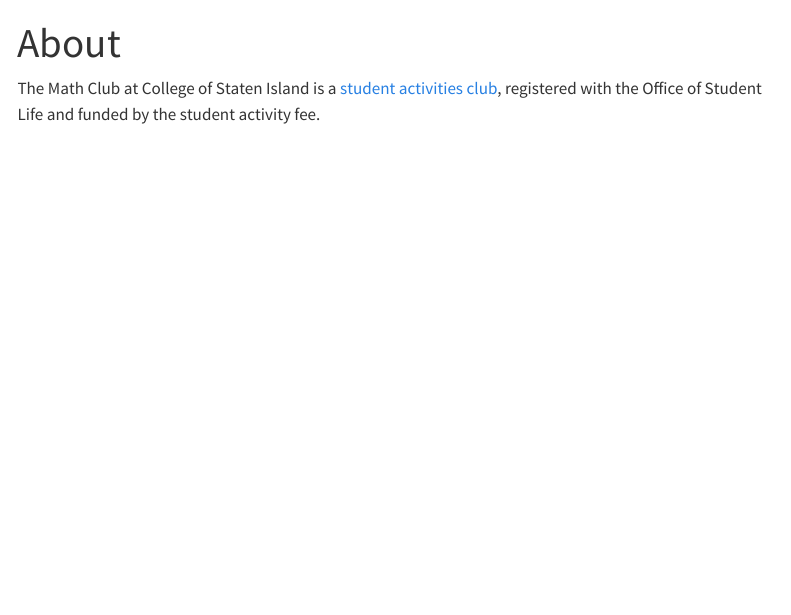
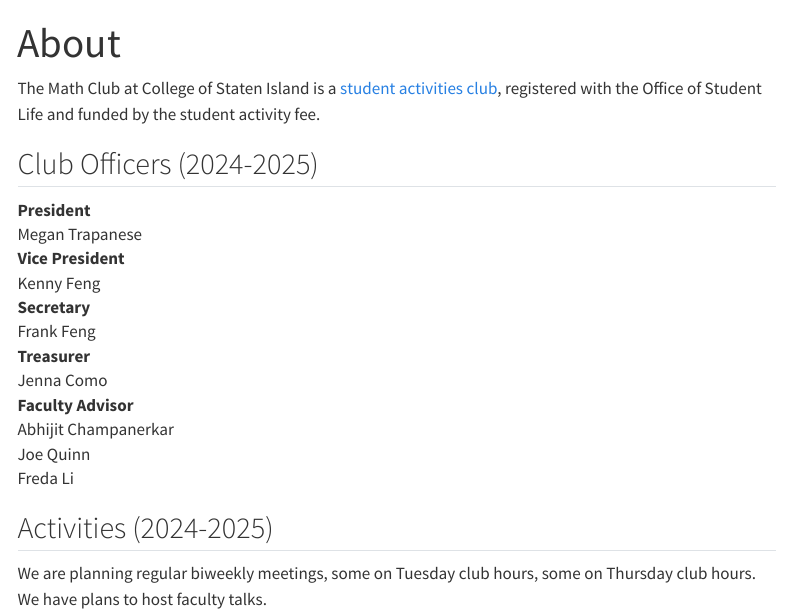
Before and after one commit to math-csi-cuny/mathclub, a Quarto document (about.qmd): the page in a window 1100 px wide, from its top. Rendered offline with R 4.5, knitr and Pandoc in place of Quarto, with nearby package versions; menus at the side of the page are left out.

Commit message:
Update about.qmd

```diff
--- a/about.qmd
+++ b/about.qmd
@@ -3,3 +3,27 @@
 ---
 
 The Math Club at College of Staten Island is a [student activities club](https://www.csi.cuny.edu/campus-life/student-involvement/clubs-organizations/start-club), registered with the Office of Student Life and funded by the student activity fee.
+
+
+## Club Officers (2024-2025)
+
+President
+: Megan Trapanese
+
+Vice President
+: Kenny Feng
+
+Secretary
+: Frank Feng
+
+Treasurer
+: Jenna Como
+
+Faculty Advisor
+: Abhijit Champanerkar
+: Joe Quinn
+: Freda Li
+
+## Activities (2024-2025)
+
+We are planning regular biweekly meetings, some on Tuesday club hours, some on Thursday club hours. We have plans to host faculty talks.
```
